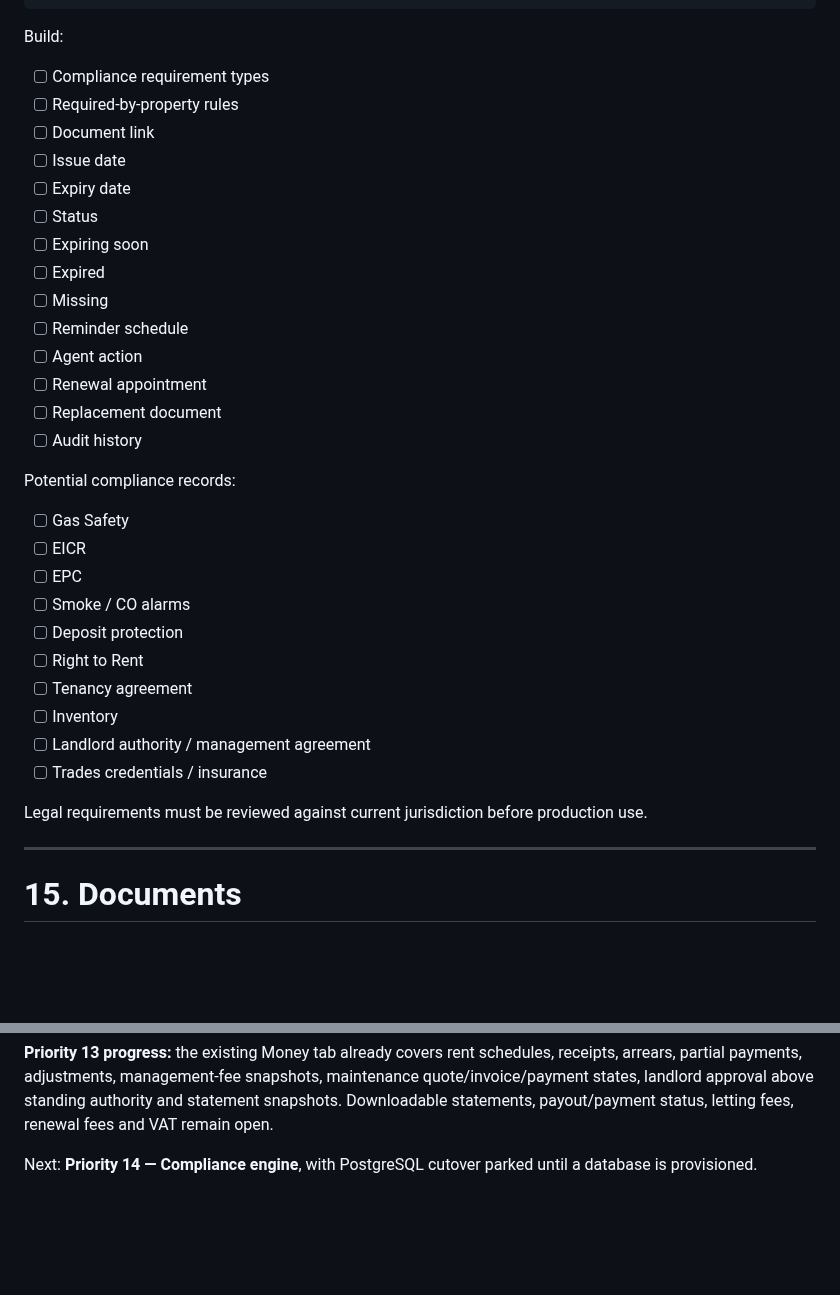
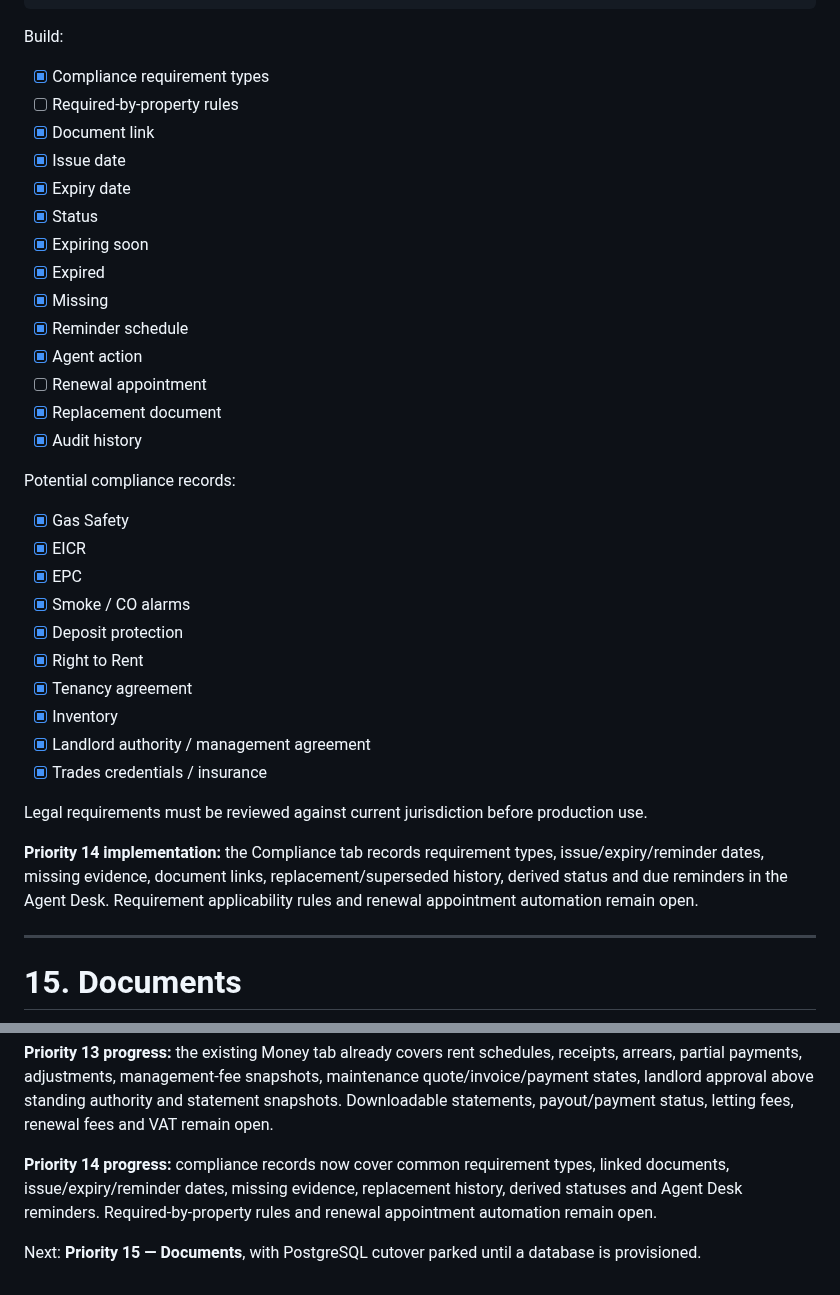
Before and after one commit to eon88/Roger, a Markdown page: PRODUCT-ROADMAP.md, 2 parts joined by grey strips. Rendered like a GitHub page; blank space fills up the shorter version.

Commit message:
Mark compliance engine progress

```diff
--- a/PRODUCT-ROADMAP.md
+++ b/PRODUCT-ROADMAP.md
@@ -646,35 +646,37 @@ Landlord authority      ✅
 
 Build:
 
-- [ ] Compliance requirement types
+- [x] Compliance requirement types
 - [ ] Required-by-property rules
-- [ ] Document link
-- [ ] Issue date
-- [ ] Expiry date
-- [ ] Status
-- [ ] Expiring soon
-- [ ] Expired
-- [ ] Missing
-- [ ] Reminder schedule
-- [ ] Agent action
+- [x] Document link
+- [x] Issue date
+- [x] Expiry date
+- [x] Status
+- [x] Expiring soon
+- [x] Expired
+- [x] Missing
+- [x] Reminder schedule
+- [x] Agent action
 - [ ] Renewal appointment
-- [ ] Replacement document
-- [ ] Audit history
+- [x] Replacement document
+- [x] Audit history
 
 Potential compliance records:
 
-- [ ] Gas Safety
-- [ ] EICR
-- [ ] EPC
-- [ ] Smoke / CO alarms
-- [ ] Deposit protection
-- [ ] Right to Rent
-- [ ] Tenancy agreement
-- [ ] Inventory
-- [ ] Landlord authority / management agreement
-- [ ] Trades credentials / insurance
+- [x] Gas Safety
+- [x] EICR
+- [x] EPC
+- [x] Smoke / CO alarms
+- [x] Deposit protection
+- [x] Right to Rent
+- [x] Tenancy agreement
+- [x] Inventory
+- [x] Landlord authority / management agreement
+- [x] Trades credentials / insurance
 
 Legal requirements must be reviewed against current jurisdiction before production use.
+
+**Priority 14 implementation:** the Compliance tab records requirement types, issue/expiry/reminder dates, missing evidence, document links, replacement/superseded history, derived status and due reminders in the Agent Desk. Requirement applicability rules and renewal appointment automation remain open.
 
 ---
 
@@ -1056,4 +1058,6 @@ For each roadmap item:
 
 **Priority 13 progress:** the existing Money tab already covers rent schedules, receipts, arrears, partial payments, adjustments, management-fee snapshots, maintenance quote/invoice/payment states, landlord approval above standing authority and statement snapshots. Downloadable statements, payout/payment status, letting fees, renewal fees and VAT remain open.
 
-Next: **Priority 14 — Compliance engine**, with PostgreSQL cutover parked until a database is provisioned.
+**Priority 14 progress:** compliance records now cover common requirement types, linked documents, issue/expiry/reminder dates, missing evidence, replacement history, derived statuses and Agent Desk reminders. Required-by-property rules and renewal appointment automation remain open.
+
+Next: **Priority 15 — Documents**, with PostgreSQL cutover parked until a database is provisioned.
```
